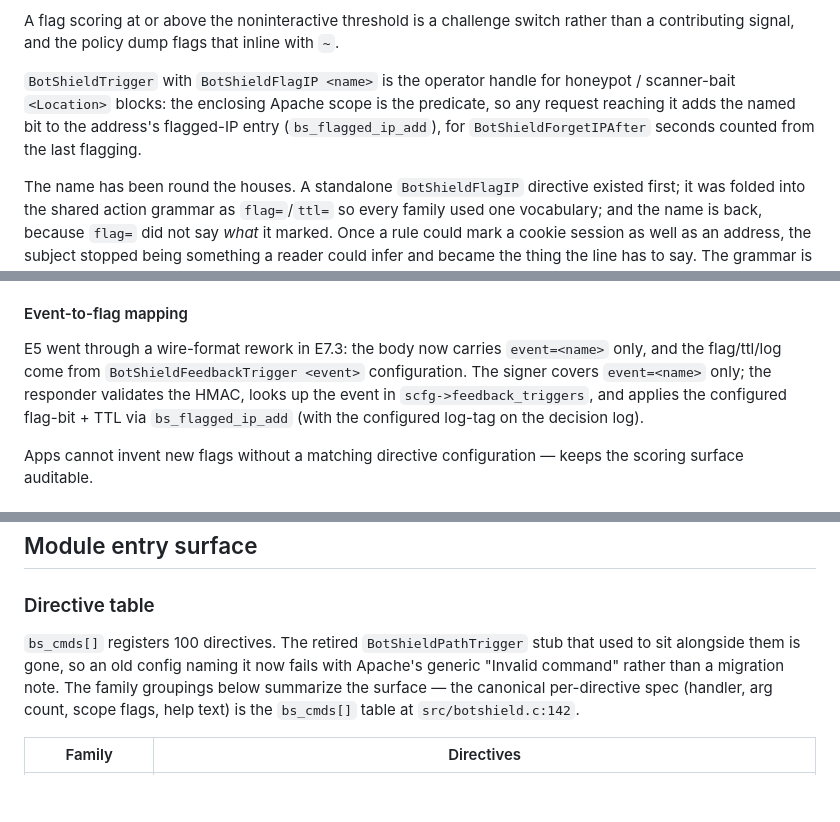
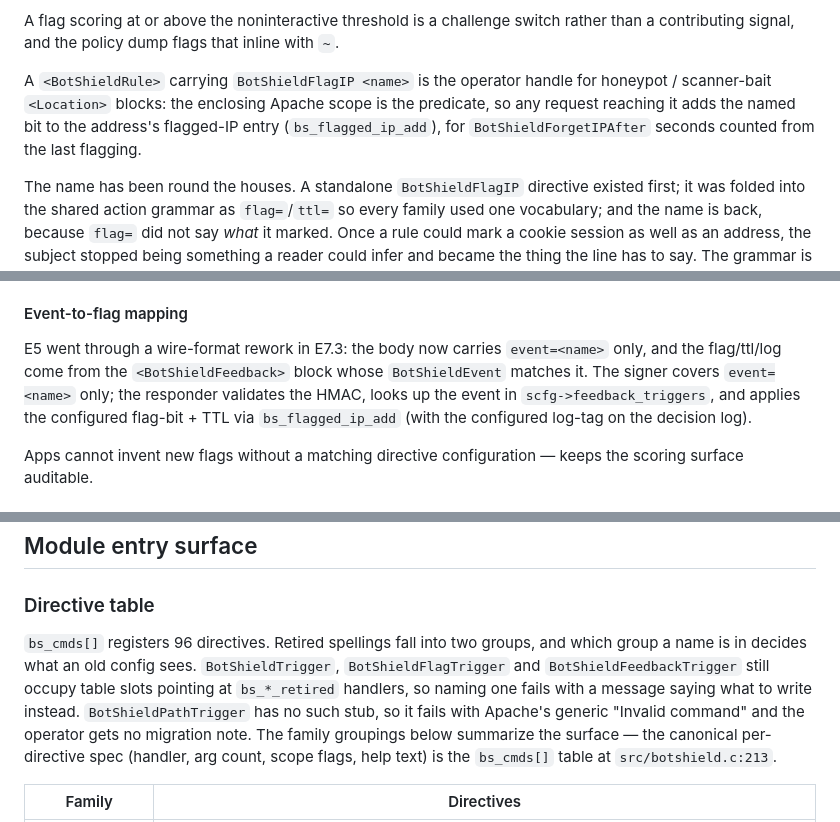
Before and after one commit to hubzero/botshield, a Markdown page: DESIGN.md, 3 parts joined by grey strips. Rendered like a GitHub page; blank space fills up the shorter version.

```diff
--- a/DESIGN.md
+++ b/DESIGN.md
@@ -1445,11 +1449,12 @@ A flag scoring at or above the noninteractive threshold is a challenge
 switch rather than a contributing signal, and the policy dump flags
 that inline with `~`.
 
-`BotShieldTrigger` with `BotShieldFlagIP <name>` is the operator
-handle for honeypot / scanner-bait `<Location>` blocks: the enclosing
-Apache scope is the predicate, so any request reaching it adds the
-named bit to the address's flagged-IP entry (`bs_flagged_ip_add`), for
-`BotShieldForgetIPAfter` seconds counted from the last flagging.
+A `<BotShieldRule>` carrying `BotShieldFlagIP <name>` is the
+operator handle for honeypot / scanner-bait `<Location>` blocks: the
+enclosing Apache scope is the predicate, so any request reaching it
+adds the named bit to the address's flagged-IP entry
+(`bs_flagged_ip_add`), for `BotShieldForgetIPAfter` seconds counted
+from the last flagging.
 
 The name has been round the houses. A standalone `BotShieldFlagIP`
 directive existed first; it was folded into the shared action grammar
@@ -1720,12 +1725,12 @@ filter `bs_app_feedback_filter` strips and applies in one pass.
 #### Event-to-flag mapping
 
 E5 went through a wire-format rework in E7.3: the body now carries
-`event=<name>` only, and the flag/ttl/log come from
-`BotShieldFeedbackTrigger <event>` configuration. The signer covers
-`event=<name>` only; the responder validates the HMAC, looks up the
-event in `scfg->feedback_triggers`, and applies the configured
-flag-bit + TTL via `bs_flagged_ip_add` (with the configured log-tag
-on the decision log).
+`event=<name>` only, and the flag/ttl/log come from the
+`<BotShieldFeedback>` block whose `BotShieldEvent` matches it. The
+signer covers `event=<name>` only; the responder validates the HMAC,
+looks up the event in `scfg->feedback_triggers`, and applies the
+configured flag-bit + TTL via `bs_flagged_ip_add` (with the configured
+log-tag on the decision log).
 
 Apps cannot invent new flags without a matching directive
 configuration — keeps the scoring surface auditable.
@@ -2199,13 +2204,17 @@ the linker on Apache symbols.
 
 ### Directive table
 
-`bs_cmds[]` registers 100 directives. The retired `BotShieldPathTrigger`
-stub that used to sit alongside them is gone, so an old config naming
-it now fails with Apache's generic "Invalid command" rather than a
+`bs_cmds[]` registers 96 directives. Retired spellings fall into two
+groups, and which group a name is in decides what an old config sees.
+`BotShieldTrigger`, `BotShieldFlagTrigger` and
+`BotShieldFeedbackTrigger` still occupy table slots pointing at
+`bs_*_retired` handlers, so naming one fails with a message saying
+what to write instead. `BotShieldPathTrigger` has no such stub, so it
+fails with Apache's generic "Invalid command" and the operator gets no
 migration note.
 The family groupings below summarize the surface — the canonical
 per-directive spec (handler, arg count, scope flags, help text) is
-the `bs_cmds[]` table at `src/botshield.c:142`.
+the `bs_cmds[]` table at `src/botshield.c:213`.
 
 | Family | Directives |
 |--------|-----------|
```
Also changed, not shown: other parts of DESIGN.md (+14 -10 lines).
